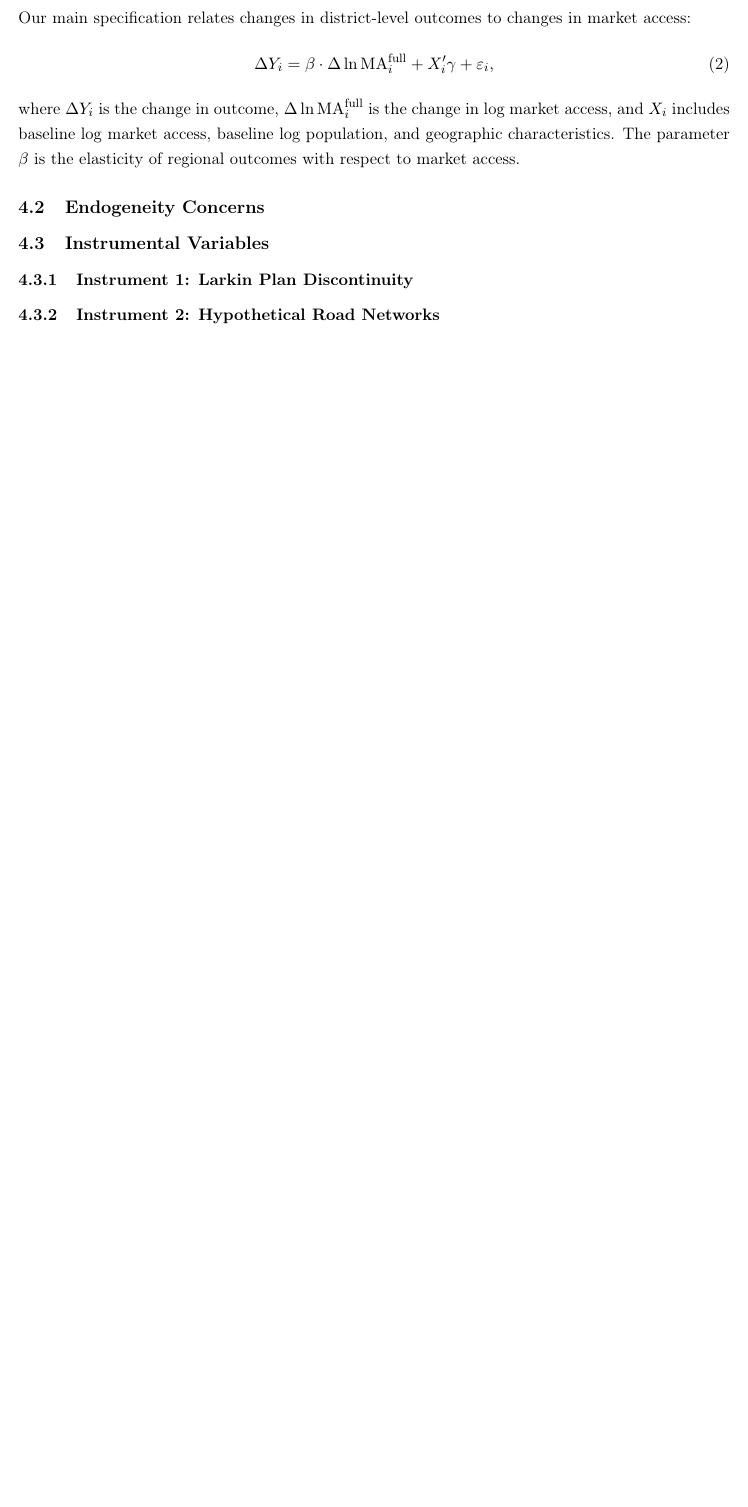
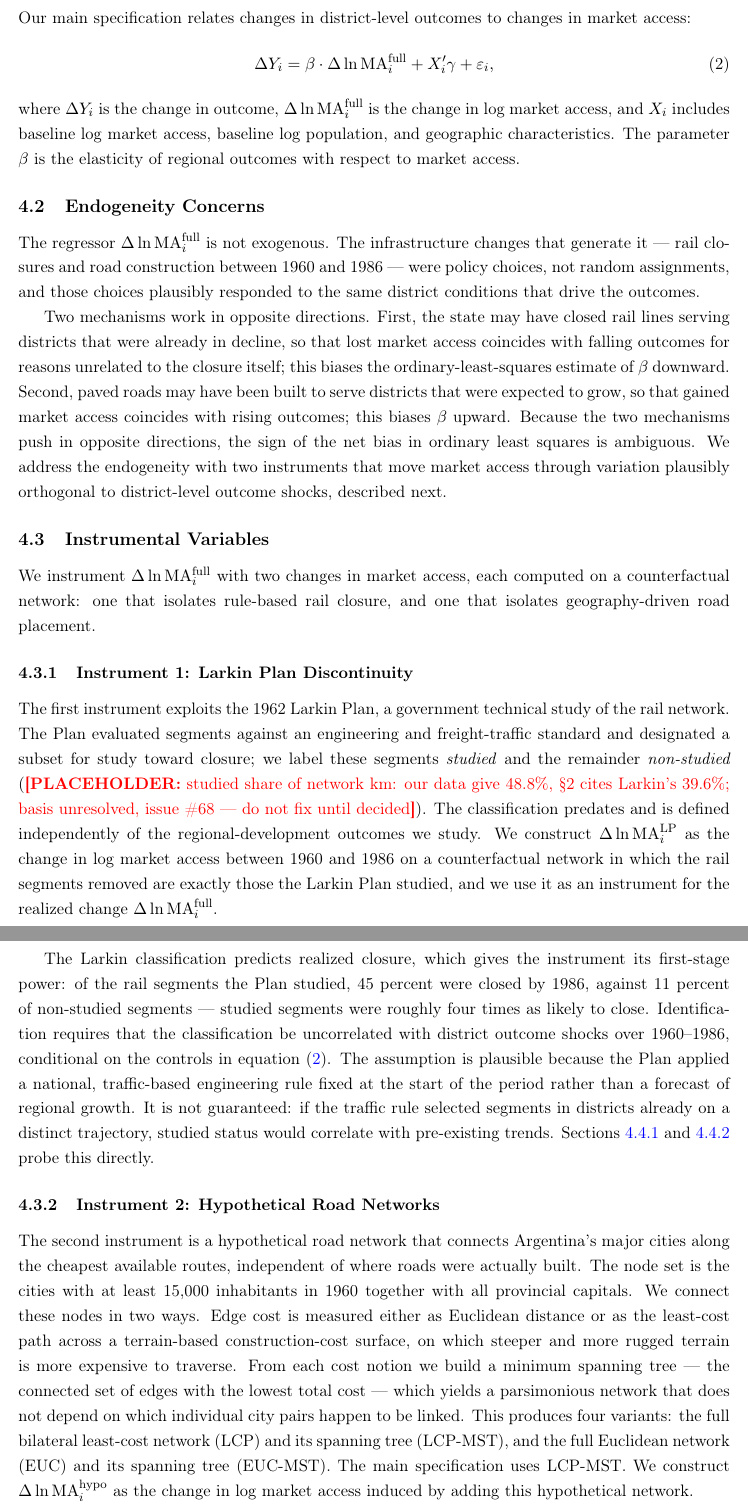
Before and after one commit to diegogentilepassaro/bimodal-transport-argentina, a LaTeX paper (paper/paper.tex, which reads paper/section_4_empirical_strategy.tex): part of page 13 of 23 before the commit and two parts of pages 13 and 14 of 25 after it, the two joined at a grey line, cut so that both start at the same text, the shorter picture padded with empty space. Compiled offline with pdfLaTeX; a LaTeX package or settings file that is missing is left out.

Commit message:
Write section 4.2/4.3 instrument-construction prose
Fills the three placeholders in the empirical-strategy section (Robot mode): 4.2 Endogeneity Concerns (rail-closure downward bias vs road-construction upward bias; net OLS bias ambiguous; motivates IV); 4.3.1 Larkin Plan instrument (studied-vs-non-studied rule, counterfactual-network construction of Delta-ln-MA_LP, exclusion restriction); 4.3.2 hypothetical-road instrument (cities >=15k pop 1960 or provincial capital; least-cost vs Euclidean edges; MST; four variants, main LCP-MST).

Grounded in clean_railroads.R, clean_hypo_networks.R, 02_hypothetical_networks.R. Larkin relevance figure verified against lp_1979.shp: 45% of studied segments closed by 1986 vs 11% non-studied (~4x; the scaffolding 3x understated it). Studied-share pct left as a placeholder pending issue #68. Leaves first-stage/validation prose untouched. Compiles clean (pdflatex x2, no errors/undefined refs).

```diff
--- a/paper/section_4_empirical_strategy.tex
+++ b/paper/section_4_empirical_strategy.tex
@@ -38,30 +38,81 @@ regional outcomes with respect to market access.
 
 \subsection{Endogeneity Concerns}
 
-% [PLACEHOLDER: 1–2 paragraphs on:
-%   (1) Governments may close rail in declining regions (downward
-%       bias).
-%   (2) Roads built where growth expected (upward bias).
-%   (3) Direction of overall bias ambiguous.]
+The regressor $\Delta \ln \mathrm{MA}^{\mathrm{full}}_i$ is not
+exogenous. The infrastructure changes that generate it --- rail
+closures and road construction between 1960 and 1986 --- were policy
+choices, not random assignments, and those choices plausibly responded
+to the same district conditions that drive the outcomes.
+
+Two mechanisms work in opposite directions. First, the state may have
+closed rail lines serving districts that were already in decline, so
+that lost market access coincides with falling outcomes for reasons
+unrelated to the closure itself; this biases the ordinary-least-squares
+estimate of $\beta$ downward. Second, paved roads may have been built
+to serve districts that were expected to grow, so that gained market
+access coincides with rising outcomes; this biases $\beta$ upward.
+Because the two mechanisms push in opposite directions, the sign of the
+net bias in ordinary least squares is ambiguous. We address the
+endogeneity with two instruments that move market access through
+variation plausibly orthogonal to district-level outcome shocks,
+described next.
 
 \subsection{Instrumental Variables}
+
+We instrument $\Delta \ln \mathrm{MA}^{\mathrm{full}}_i$ with two
+changes in market access, each computed on a counterfactual network:
+one that isolates rule-based rail closure, and one that isolates
+geography-driven road placement.
 
 \subsubsection{Instrument 1: Larkin Plan Discontinuity}
 \label{sssec:iv_larkin}
 
-% [PLACEHOLDER: 2 paragraphs on:
-%   (1) LP only "studied" segments below freight threshold.
-%   (2) Studied segments 3× more likely to close.
-%   (3) Instrument construction.
-%   (4) Exclusion restriction.]
-% WRITE: Formalize LP instrument construction.
+The first instrument exploits the 1962 Larkin Plan, a government
+technical study of the rail network. The Plan evaluated segments
+against an engineering and freight-traffic standard and designated a
+subset for study toward closure; we label these segments
+\emph{studied} and the remainder \emph{non-studied}
+(\placeholder{studied share of network km: our data give 48.8\%,
+\S2 cites Larkin's 39.6\%; basis unresolved, issue \#68 --- do not fix
+until decided}). The classification predates and is defined
+independently of the regional-development outcomes we study. We
+construct $\Delta \ln \mathrm{MA}^{\mathrm{LP}}_i$ as the change in log
+market access between 1960 and 1986 on a counterfactual network in
+which the rail segments removed are exactly those the Larkin Plan
+studied, and we use it as an instrument for the realized change
+$\Delta \ln \mathrm{MA}^{\mathrm{full}}_i$.
+
+The Larkin classification predicts realized closure, which gives the
+instrument its first-stage power: of the rail segments the Plan
+studied, 45 percent were closed by 1986, against 11 percent of
+non-studied segments --- studied segments were roughly four times as
+likely to close. Identification requires that the classification be
+uncorrelated with district outcome shocks over 1960--1986, conditional
+on the controls in equation~(\ref{eq:main}). The assumption is
+plausible because the Plan applied a national, traffic-based
+engineering rule fixed at the start of the period rather than a
+forecast of regional growth. It is not guaranteed: if the traffic rule
+selected segments in districts already on a distinct trajectory,
+studied status would correlate with pre-existing trends.
+Sections~\ref{sec:pre_balance} and~\ref{sec:pre_trends} probe this
+directly.
 
 \subsubsection{Instrument 2: Hypothetical Road Networks}
 \label{sssec:iv_hypo}
 
-% [PLACEHOLDER: 2 paragraphs on:
-%   (1) Least-cost paths connecting major cities.
-%   (2) Euclidean and terrain-based variants.
-%   (3) Predict road expansion, orthogonal to local shocks.
-%   (4) Instrument construction.]
-% WRITE: Formalize hypothetical road instrument.
+The second instrument is a hypothetical road network that connects
+Argentina's major cities along the cheapest available routes,
+independent of where roads were actually built. The node set is the
+cities with at least 15{,}000 inhabitants in 1960 together with all
+provincial capitals. We connect these nodes in two ways. Edge cost is
+measured either as Euclidean distance or as the least-cost path across
+a terrain-based construction-cost surface, on which steeper and more
+rugged terrain is more expensive to traverse. From each cost notion we
+build a minimum spanning tree --- the connected set of edges with the
+lowest total cost --- which yields a parsimonious network that does
+not depend on which individual city pairs happen to be linked. This
+produces four variants: the full bilateral least-cost network (LCP)
+and its spanning tree (LCP-MST), and the full Euclidean network (EUC)
+and its spanning tree (EUC-MST). The main specification uses LCP-MST.
+We construct $\Delta \ln \mathrm{MA}^{\mathrm{hypo}}_i$ as the change
+in log market access induced by adding this hypothetical network.
```
Also changed, not shown: paper/section_4_empirical_strategy.tex (10 more changed lines).
